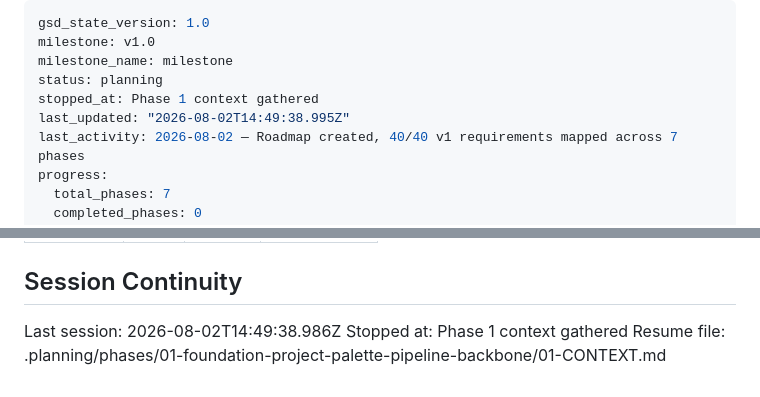
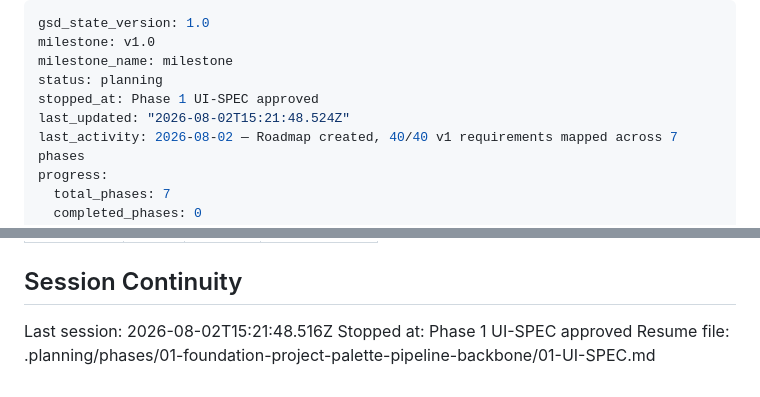
Before and after one commit to RaphGonz/Luikki, a Markdown page: .planning/STATE.md, 2 parts joined by grey strips. Rendered like a GitHub page.

Commit message:
docs(state): record phase 1 UI-SPEC session

```diff
--- a/.planning/STATE.md
+++ b/.planning/STATE.md
@@ -3,8 +3,8 @@ gsd_state_version: 1.0
 milestone: v1.0
 milestone_name: milestone
 status: planning
-stopped_at: Phase 1 context gathered
-last_updated: "2026-08-02T14:49:38.995Z"
+stopped_at: Phase 1 UI-SPEC approved
+last_updated: "2026-08-02T15:21:48.524Z"
 last_activity: 2026-08-02 — Roadmap created, 40/40 v1 requirements mapped across 7 phases
 progress:
   total_phases: 7
@@ -84,6 +84,6 @@ Items acknowledged and carried forward from previous milestone close:
 
 ## Session Continuity
 
-Last session: 2026-08-02T14:49:38.986Z
-Stopped at: Phase 1 context gathered
-Resume file: .planning/phases/01-foundation-project-palette-pipeline-backbone/01-CONTEXT.md
+Last session: 2026-08-02T15:21:48.516Z
+Stopped at: Phase 1 UI-SPEC approved
+Resume file: .planning/phases/01-foundation-project-palette-pipeline-backbone/01-UI-SPEC.md
```
